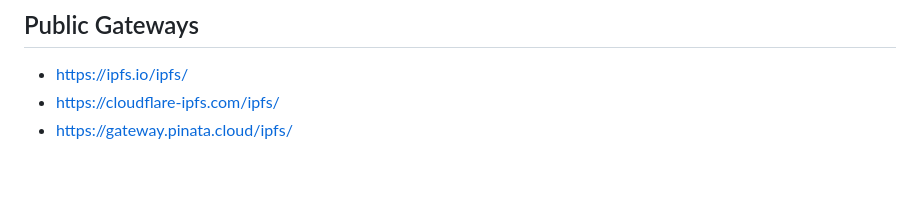
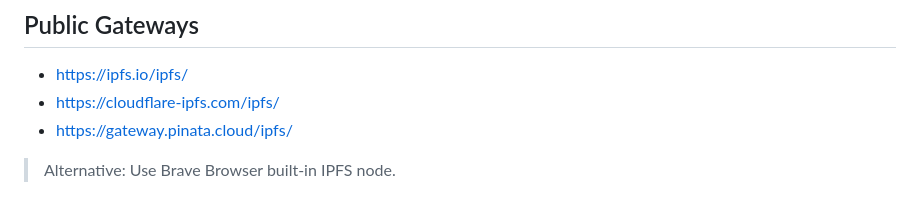
Before and after one commit to alliance74/veoting-dapp, a Markdown page: IPFS_DEPLOY.md, the part around the change. GitHub-like rendering; blank space fills up the shorter version.

Commit message:
docs: update IPFS guide with desktop app alternative

```diff
--- a/IPFS_DEPLOY.md
+++ b/IPFS_DEPLOY.md
@@ -157,3 +157,6 @@ Expected output: **14 passing** tests covering createPoll, vote, and getPoll.
 - https://ipfs.io/ipfs/<CID>
 - https://cloudflare-ipfs.com/ipfs/<CID>
 - https://gateway.pinata.cloud/ipfs/<CID>
+
+
+> Alternative: Use Brave Browser built-in IPFS node.
```
